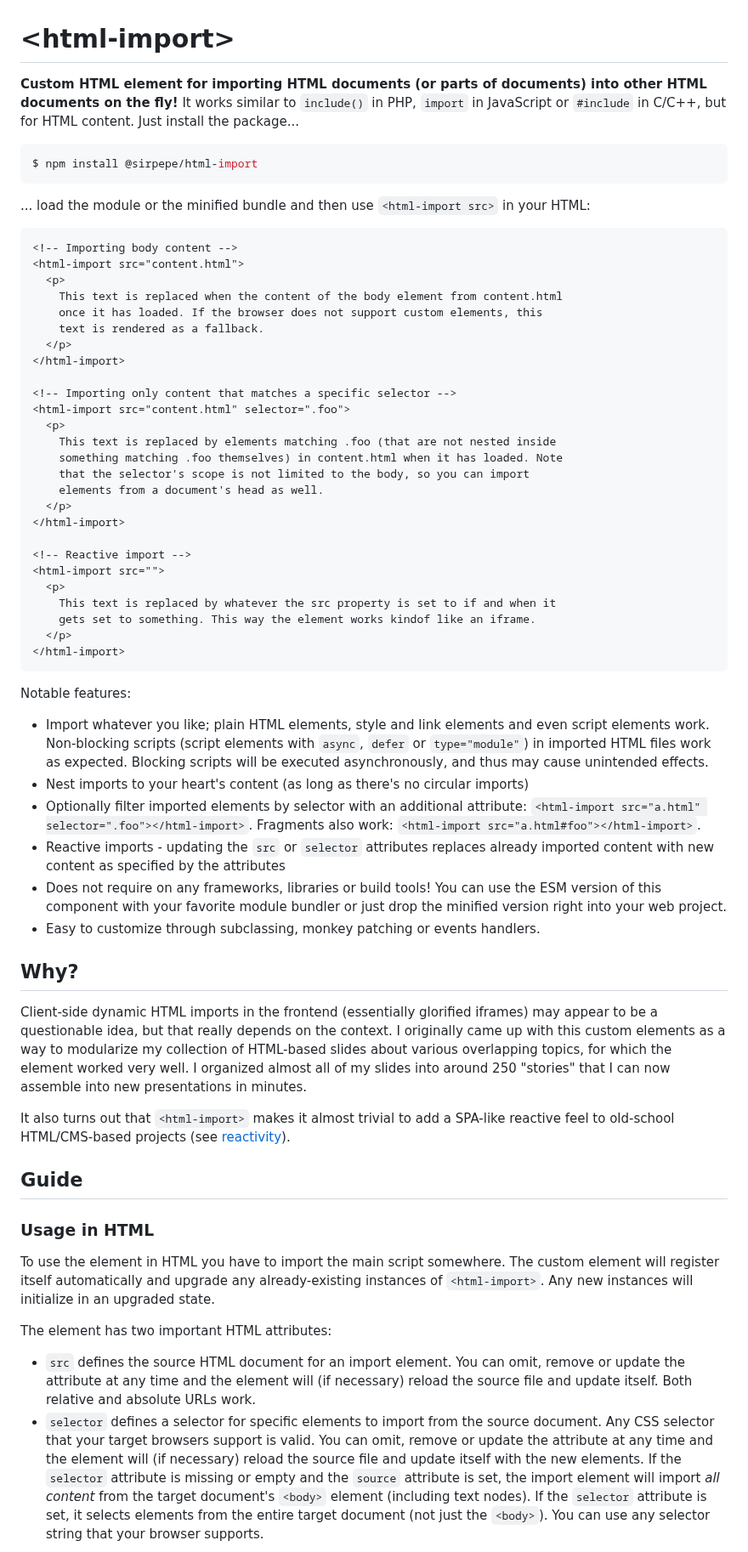
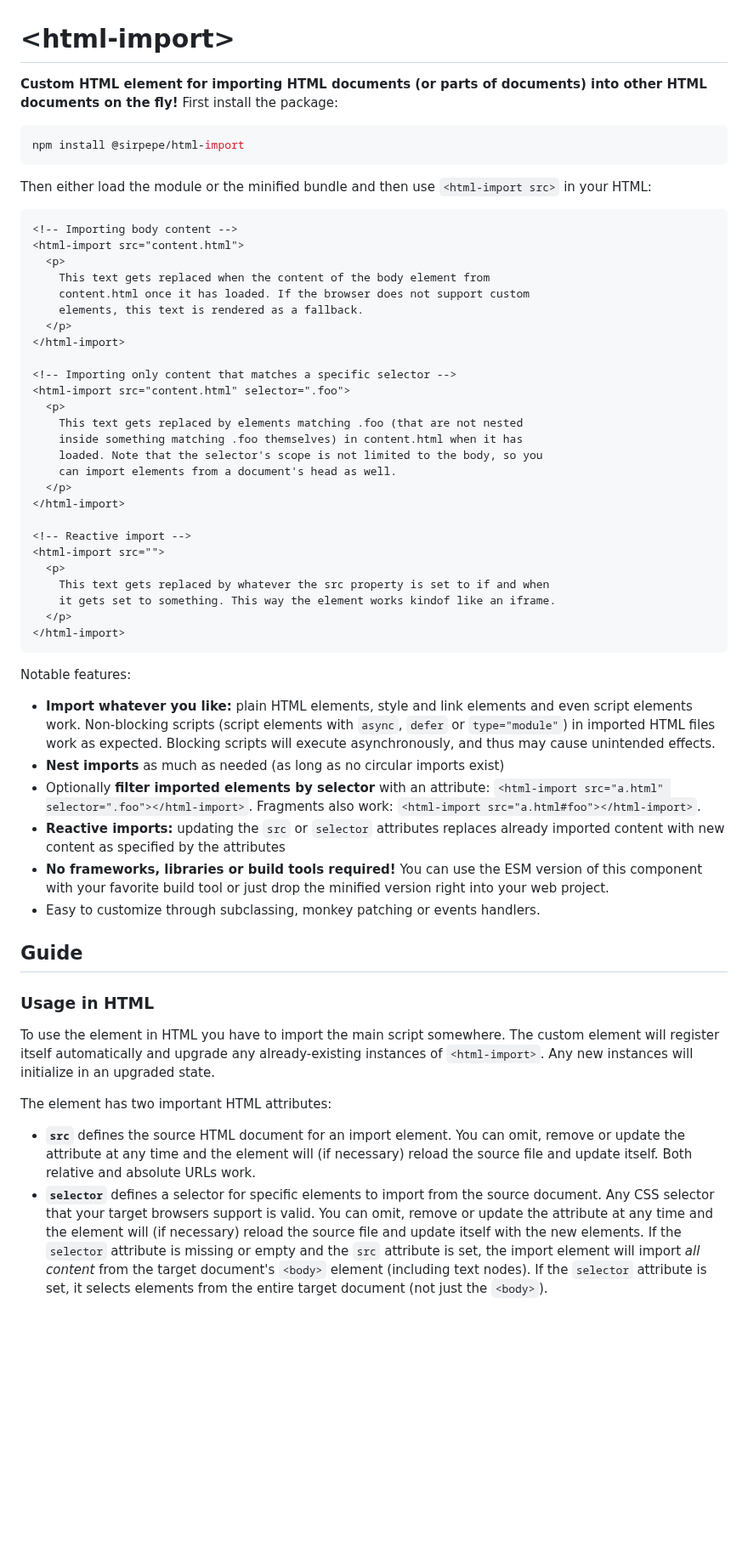
Before and after one commit to SirPepe/html-import, a Markdown page: readme.md, the part around one of its changes. Shown at 85% size. Rendered like a GitHub page; blank space fills up the shorter version.

````diff
--- a/readme.md
+++ b/readme.md
@@ -1,65 +1,64 @@
 # &lt;html-import&gt;
 
-**Custom HTML element for importing HTML documents (or parts of documents) into other HTML documents on the fly!** It works similar to `include()` in PHP, `import` in JavaScript or `#include` in C/C++, but for HTML content. Just install the package...
+**Custom HTML element for importing HTML documents (or parts of documents) into
+other HTML documents on the fly!** First install the package:
 
 ```shell
-$ npm install @sirpepe/html-import
+npm install @sirpepe/html-import
 ```
 
-... load the module or the minified bundle and then use `<html-import src>` in your HTML:
+Then either load the module or the minified bundle and then use
+`<html-import src>` in your HTML:
 
 ```html
 <!-- Importing body content -->
 <html-import src="content.html">
   <p>
-    This text is replaced when the content of the body element from content.html
-    once it has loaded. If the browser does not support custom elements, this
-    text is rendered as a fallback.
+    This text gets replaced when the content of the body element from
+    content.html once it has loaded. If the browser does not support custom
+    elements, this text is rendered as a fallback.
   </p>
 </html-import>
 
 <!-- Importing only content that matches a specific selector -->
 <html-import src="content.html" selector=".foo">
   <p>
-    This text is replaced by elements matching .foo (that are not nested inside
-    something matching .foo themselves) in content.html when it has loaded. Note
-    that the selector's scope is not limited to the body, so you can import
-    elements from a document's head as well.
+    This text gets replaced by elements matching .foo (that are not nested
+    inside something matching .foo themselves) in content.html when it has
+    loaded. Note that the selector's scope is not limited to the body, so you
+    can import elements from a document's head as well.
   </p>
 </html-import>
 
 <!-- Reactive import -->
 <html-import src="">
   <p>
-    This text is replaced by whatever the src property is set to if and when it
-    gets set to something. This way the element works kindof like an iframe.
+    This text gets replaced by whatever the src property is set to if and when
+    it gets set to something. This way the element works kindof like an iframe.
   </p>
 </html-import>
 ```
 
 Notable features:
 
-* Import whatever you like; plain HTML elements, style and link elements and even script elements work. Non-blocking scripts (script elements with `async`, `defer` or `type="module"`) in imported HTML files work as expected. Blocking scripts will be executed asynchronously, and thus may cause unintended effects.
-* Nest imports to your heart's content (as long as there's no circular imports)
-* Optionally filter imported elements by selector with an additional attribute: `<html-import src="a.html" selector=".foo"></html-import>`. Fragments also work: `<html-import src="a.html#foo"></html-import>`.
-* Reactive imports - updating the `src` or `selector` attributes replaces already imported content with new content as specified by the attributes
-* Does not require on any frameworks, libraries or build tools! You can use the ESM version of this component with your favorite module bundler or just drop the minified version right into your web project.
+* **Import whatever you like:** plain HTML elements, style and link elements and even script elements work. Non-blocking scripts (script elements with `async`, `defer` or `type="module"`) in imported HTML files work as expected. Blocking scripts will execute asynchronously, and thus may cause unintended effects.
+* **Nest imports** as much as needed (as long as no circular imports exist)
+* Optionally **filter imported elements by selector** with an attribute: `<html-import src="a.html" selector=".foo"></html-import>`. Fragments also work: `<html-import src="a.html#foo"></html-import>`.
+* **Reactive imports:** updating the `src` or `selector` attributes replaces already imported content with new content as specified by the attributes
+* **No frameworks, libraries or build tools required!** You can use the ESM version of this component with your favorite build tool or just drop the minified version right into your web project.
 * Easy to customize through subclassing, monkey patching or events handlers.
-
-## Why?
-
-Client-side dynamic HTML imports in the frontend (essentially glorified iframes) may appear to be a questionable idea, but that really depends on the context. I originally came up with this custom elements as a way to modularize my collection of HTML-based slides about various overlapping topics, for which the element worked very well. I organized almost all of my slides into around 250 "stories" that I can now assemble into new presentations in minutes.
-
-It also turns out that `<html-import>` makes it almost trivial to add a SPA-like reactive feel to old-school HTML/CMS-based projects (see [reactivity](#reactivity)).
 
 ## Guide
 
 ### Usage in HTML
 
-To use the element in HTML you have to import the main script somewhere. The custom element will register itself automatically and upgrade any already-existing instances of `<html-import>`. Any new instances will initialize in an upgraded state.
+To use the element in HTML you have to import the main script somewhere. The
+custom element will register itself automatically and upgrade any
+already-existing instances of `<html-import>`. Any new instances will initialize
+in an upgraded state.
 
 The element has two important HTML attributes:
 
-* `src` defines the source HTML document for an import element. You can omit, remove or update the attribute at any time and the element will (if necessary) reload the source file and update itself. Both relative and absolute URLs work.
-* `selector` defines a selector for specific elements to import from the source document. Any CSS selector that your target browsers support is valid. You can omit, remove or update the attribute at any time and the element will (if necessary) reload the source file and update itself with the new elements. If the `selector` attribute is missing or empty and the `source` attribute is set, the import element will import *all content* from the target document's `<body>` element (including text nodes). If the `selector` attribute is set, it selects elements from the entire target document (not just the `<body>`). You can use any selector string that your browser supports.
+* **`src`** defines the source HTML document for an import element. You can omit, remove or update the attribute at any time and the element will (if necessary) reload the source file and update itself. Both relative and absolute URLs work.
+* **`selector`** defines a selector for specific elements to import from the source document. Any CSS selector that your target browsers support is valid. You can omit, remove or update the attribute at any time and the element will (if necessary) reload the source file and update itself with the new elements. If the `selector` attribute is missing or empty and the `src` attribute is set, the import element will import *all content* from the target document's `<body>` element (including text nodes). If the `selector` attribute is set, it selects elements from the entire target document (not just the `<body>`).
 
````
Also changed, not shown: other parts of readme.md (+72 -47 lines).
